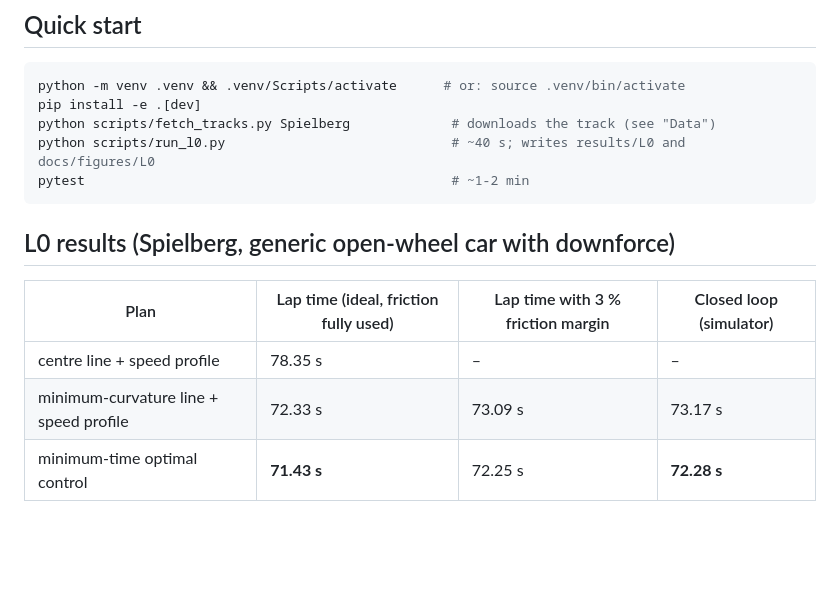
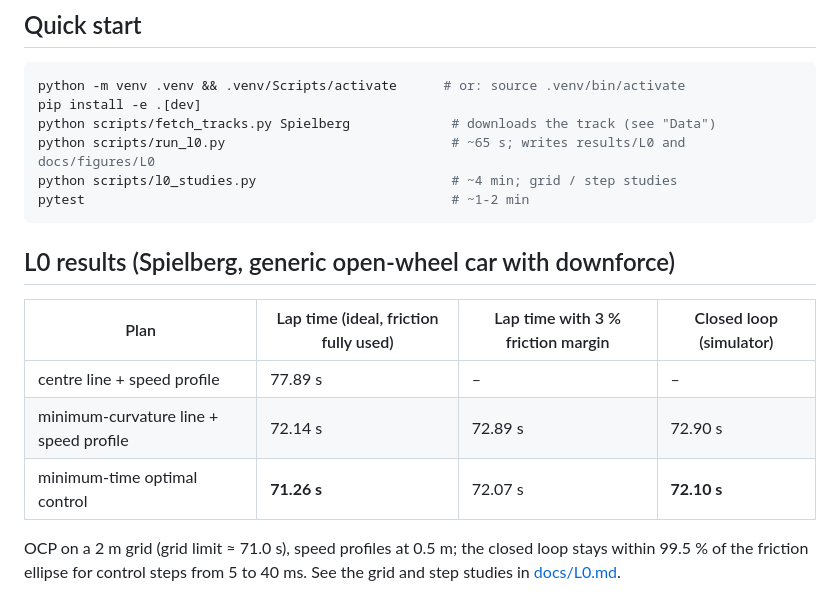
Before and after one commit to yuanche-auto/F1-Race, a Markdown page: README.md, the part around the change. GitHub-like rendering; blank space fills up the shorter version.

````diff
--- a/README.md
+++ b/README.md
@@ -22,7 +22,8 @@ learning-based controller beat a model-based one, and why?*
 python -m venv .venv && .venv/Scripts/activate      # or: source .venv/bin/activate
 pip install -e .[dev]
 python scripts/fetch_tracks.py Spielberg             # downloads the track (see "Data")
-python scripts/run_l0.py                             # ~40 s; writes results/L0 and docs/figures/L0
+python scripts/run_l0.py                             # ~65 s; writes results/L0 and docs/figures/L0
+python scripts/l0_studies.py                         # ~4 min; grid / step studies
 pytest                                               # ~1-2 min
 ```
 
@@ -30,9 +31,13 @@ pytest                                               # ~1-2 min
 
 | Plan | Lap time (ideal, friction fully used) | Lap time with 3 % friction margin | Closed loop (simulator) |
 |---|---|---|---|
-| centre line + speed profile | 78.35 s | – | – |
-| minimum-curvature line + speed profile | 72.33 s | 73.09 s | 73.17 s |
-| minimum-time optimal control | **71.43 s** | 72.25 s | **72.28 s** |
+| centre line + speed profile | 77.89 s | – | – |
+| minimum-curvature line + speed profile | 72.14 s | 72.89 s | 72.90 s |
+| minimum-time optimal control | **71.26 s** | 72.07 s | **72.10 s** |
+
+OCP on a 2 m grid (grid limit ≈ 71.0 s), speed profiles at 0.5 m; the closed
+loop stays within 99.5 % of the friction ellipse for control steps from 5 to
+40 ms. See the grid and step studies in [docs/L0.md](docs/L0.md).
 
 ![lines](docs/figures/L0/lines.png)
 
````
Also changed, not shown: STATUS.md (+9 -3 lines), docs/L0.md (+122 -50 lines), docs/figures/L0/closed_loop.png, docs/figures/L0/gg.png, docs/figures/L0/lines.png, docs/figures/L0/speed.png, 9 other files.
